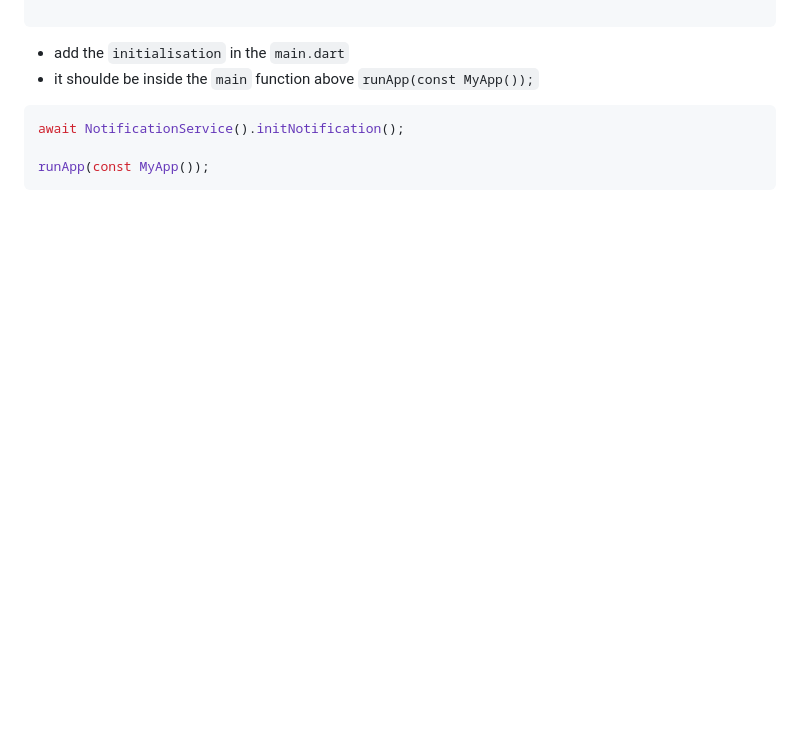
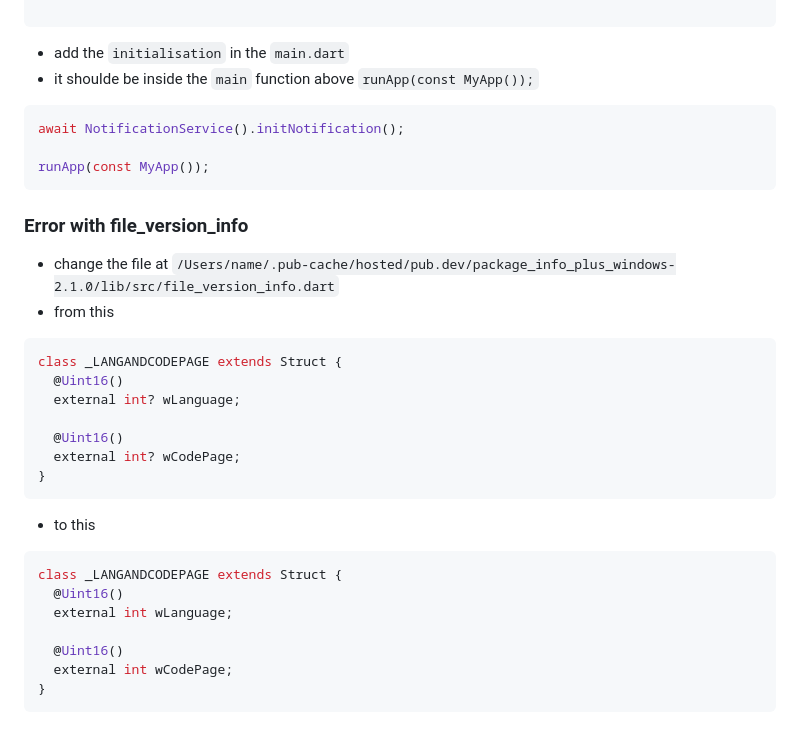
Before and after one commit to katmakhan/flutter-course, a Markdown page: README.md, the part around the change. Drawn GitHub-style; blank space fills up the shorter version.

Commit message:
Readme for file_version_info error

````diff
--- a/README.md
+++ b/README.md
@@ -361,3 +361,27 @@ await NotificationService().initNotification();
 
 runApp(const MyApp());
 ```
+
+### Error with file_version_info
+- change the file at `/Users/name/.pub-cache/hosted/pub.dev/package_info_plus_windows-2.1.0/lib/src/file_version_info.dart`
+- from this
+```console
+class _LANGANDCODEPAGE extends Struct {
+  @Uint16()
+  external int? wLanguage;
+
+  @Uint16()
+  external int? wCodePage;
+}
+```
+
+- to this
+```console
+class _LANGANDCODEPAGE extends Struct {
+  @Uint16()
+  external int wLanguage;
+
+  @Uint16()
+  external int wCodePage;
+}
+```
````
